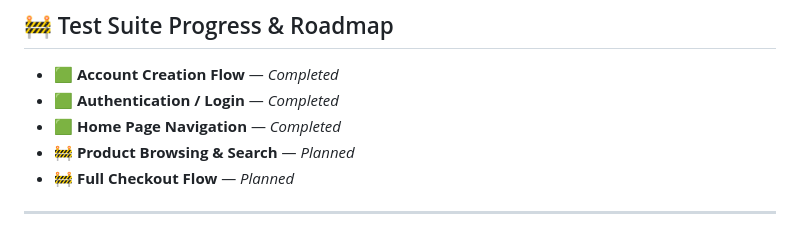
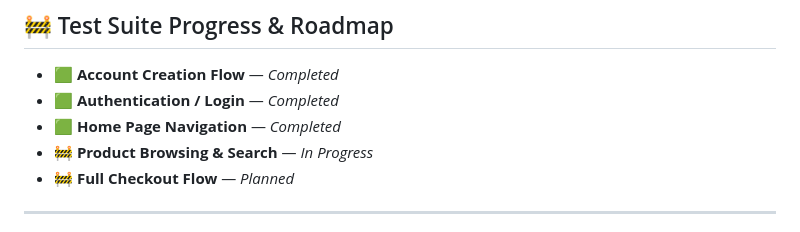
Before and after one commit to ruvild/prestashop-qa, a Markdown page: README.md, the part around the change. Rendered like a GitHub page.

```diff
--- a/README.md
+++ b/README.md
@@ -25,7 +25,7 @@ A containerized testing framework for **PrestaShop** (with the additional **Bins
 - 🟩 **Account Creation Flow** — *Completed*
 - 🟩 **Authentication / Login** — *Completed*
 - 🟩 **Home Page Navigation** — *Completed*
-- 🚧 **Product Browsing & Search** — *Planned*
+- 🚧 **Product Browsing & Search** — *In Progress*
 - 🚧 **Full Checkout Flow** — *Planned*
 
 ---
```
Also changed, not shown: README_RU.md (+1 -1 lines).
